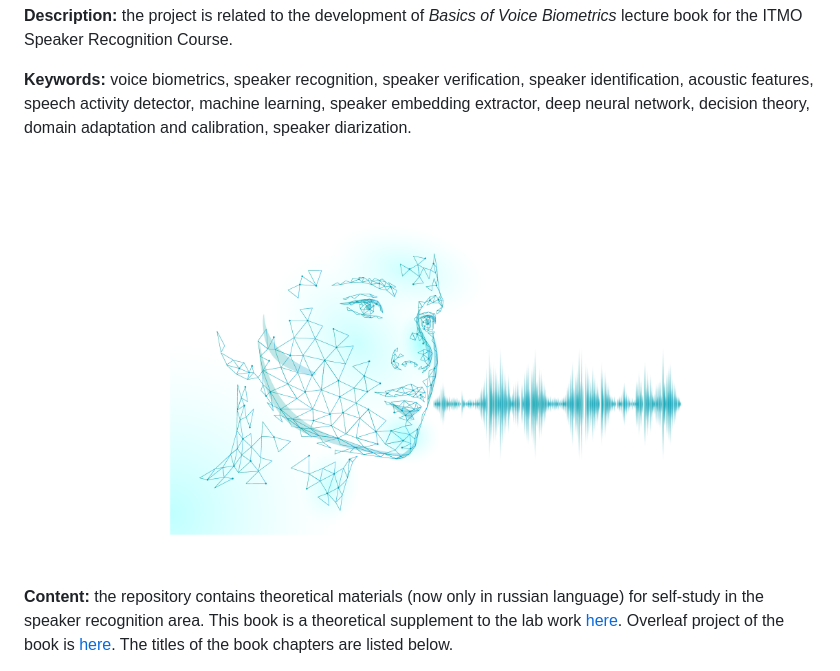
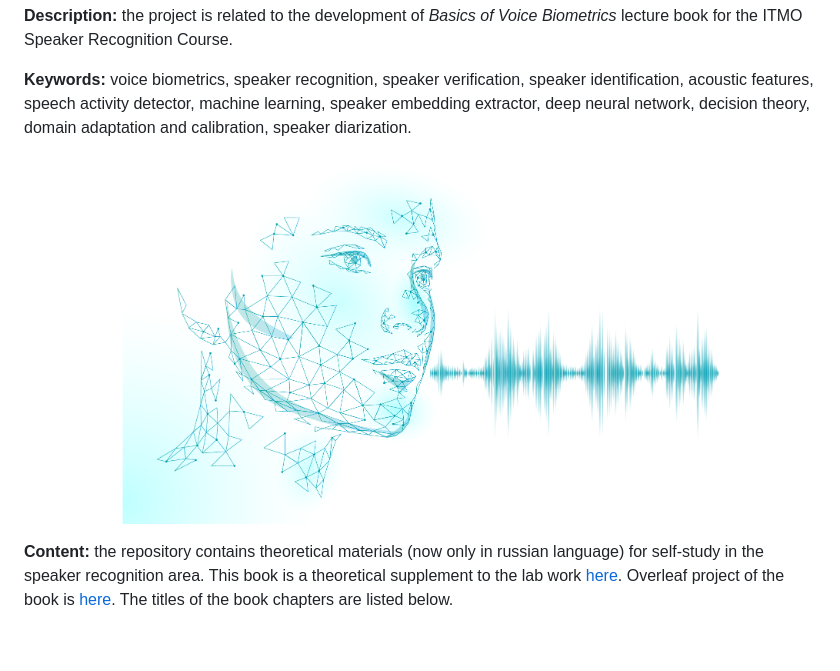
Before and after one commit to itmo-mbss-lab/sr_lectures_book, a Markdown page: README.md, the part around the change. GitHub-like rendering; blank space fills up the shorter version.

```diff
--- a/README.md
+++ b/README.md
@@ -7,7 +7,7 @@
 **Keywords:** voice biometrics, speaker recognition, speaker verification, speaker identification, acoustic features, speech activity detector, machine learning, speaker embedding extractor, deep neural network, decision theory, domain adaptation and calibration, speaker diarization.
 
 <p align="center">
-  <img src="images/cover/cover.png" width="550">
+  <img src="images/cover/cover_without_frame.png" width="600">
 </p>
 
 **Content:** the repository contains theoretical materials (now only in russian language) for self-study in the speaker recognition area. This book is a theoretical supplement to the lab work [here](https://github.com/itmo-mbss-lab/sr_labs_book). Overleaf project of the book is [here](https://www.overleaf.com/read/qbprtkvjjtjt#f2160d). The titles of the book chapters are listed below.
```
